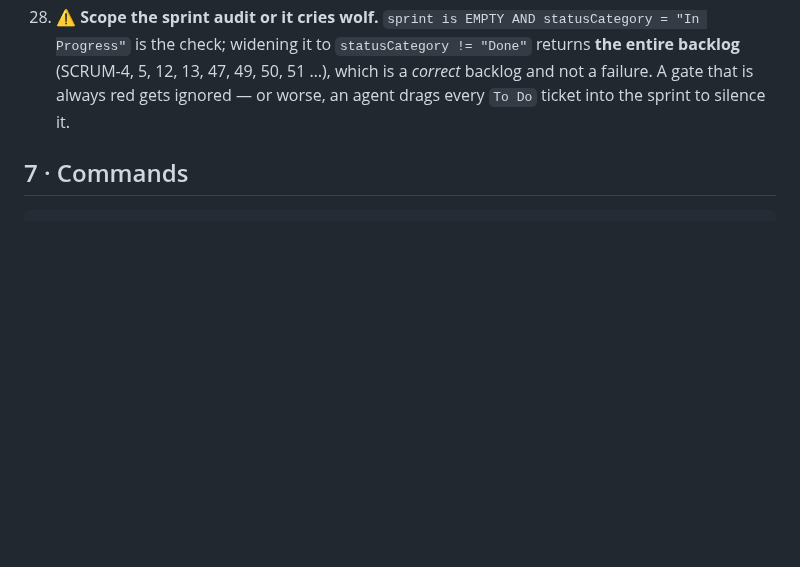
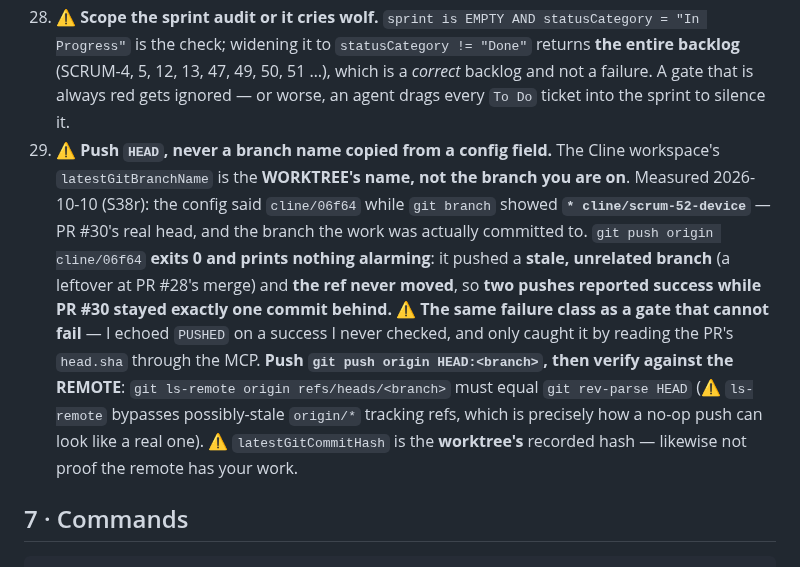
Before and after one commit to HAJIWEE/JossPaperAR, a Markdown page: handover-prompt.md, the part around the change. Rendered like a GitHub page; blank space fills up the shorter version.

```diff
--- a/handover-prompt.md
+++ b/handover-prompt.md
@@ -115,6 +115,7 @@ What S35 delivered:
 26. ⚠️ **Create PRs with the GitHub MCP server, NOT `gh`.** They authenticate differently: `git push` works through the **`kwallet6`** credential helper (KWallet) while `gh` uses a **fine-grained PAT in its own keyring** (`~/.config/gh/hosts.yml`, no `GH_TOKEN` env). That PAT is **read-only** on this repo — `gh api /repos/HAJIWEE/JossPaperAR --jq .permissions` answers `{"pull":true,"push":false,…}` — so `gh pr create` fails with **`403 Resource not accessible by personal access token (createPullRequest)`** *even though the push just succeeded*. ⚠️ **Measured correction (S34): `gh api` READS work fine** — `gh api /repos/HAJIWEE/JossPaperAR/actions/runs` returned CI status reliably and is the quickest way to check a run. It is **writes** that 403. Do not burn a round-trip "fixing token permissions".
 27. **A 403 is not a 401.** `gh auth status` reporting *no* `Token scopes:` line is the **fine-grained-PAT fingerprint** (classic tokens list their scopes) — a useful tell when diagnosing which credential is actually in play.
 28. ⚠️ **Scope the sprint audit or it cries wolf.** `sprint is EMPTY AND statusCategory = "In Progress"` is the check; widening it to `statusCategory != "Done"` returns **the entire backlog** (SCRUM-4, 5, 12, 13, 47, 49, 50, 51 …), which is a *correct* backlog and not a failure. A gate that is always red gets ignored — or worse, an agent drags every `To Do` ticket into the sprint to silence it.
+29. ⚠️ **Push `HEAD`, never a branch name copied from a config field.** The Cline workspace's `latestGitBranchName` is the **WORKTREE's name, not the branch you are on**. Measured 2026-10-10 (S38r): the config said `cline/06f64` while `git branch` showed **`* cline/scrum-52-device`** — PR #30's real head, and the branch the work was actually committed to. `git push origin cline/06f64` **exits 0 and prints nothing alarming**: it pushed a **stale, unrelated branch** (a leftover at PR #28's merge) and **the ref never moved**, so **two pushes reported success while PR #30 stayed exactly one commit behind.** ⚠️ **The same failure class as a gate that cannot fail** — I echoed `PUSHED` on a success I never checked, and only caught it by reading the PR's `head.sha` through the MCP. **Push `git push origin HEAD:<branch>`, then verify against the REMOTE**: `git ls-remote origin refs/heads/<branch>` must equal `git rev-parse HEAD` (⚠️ `ls-remote` bypasses possibly-stale `origin/*` tracking refs, which is precisely how a no-op push can look like a real one). ⚠️ `latestGitCommitHash` is the **worktree's** recorded hash — likewise not proof the remote has your work.
 
 ## 7 · Commands
 
```
Also changed, not shown: AppDesignConceptBoard/19-build-plan-services-api-environments.md (+2 -0 lines).
